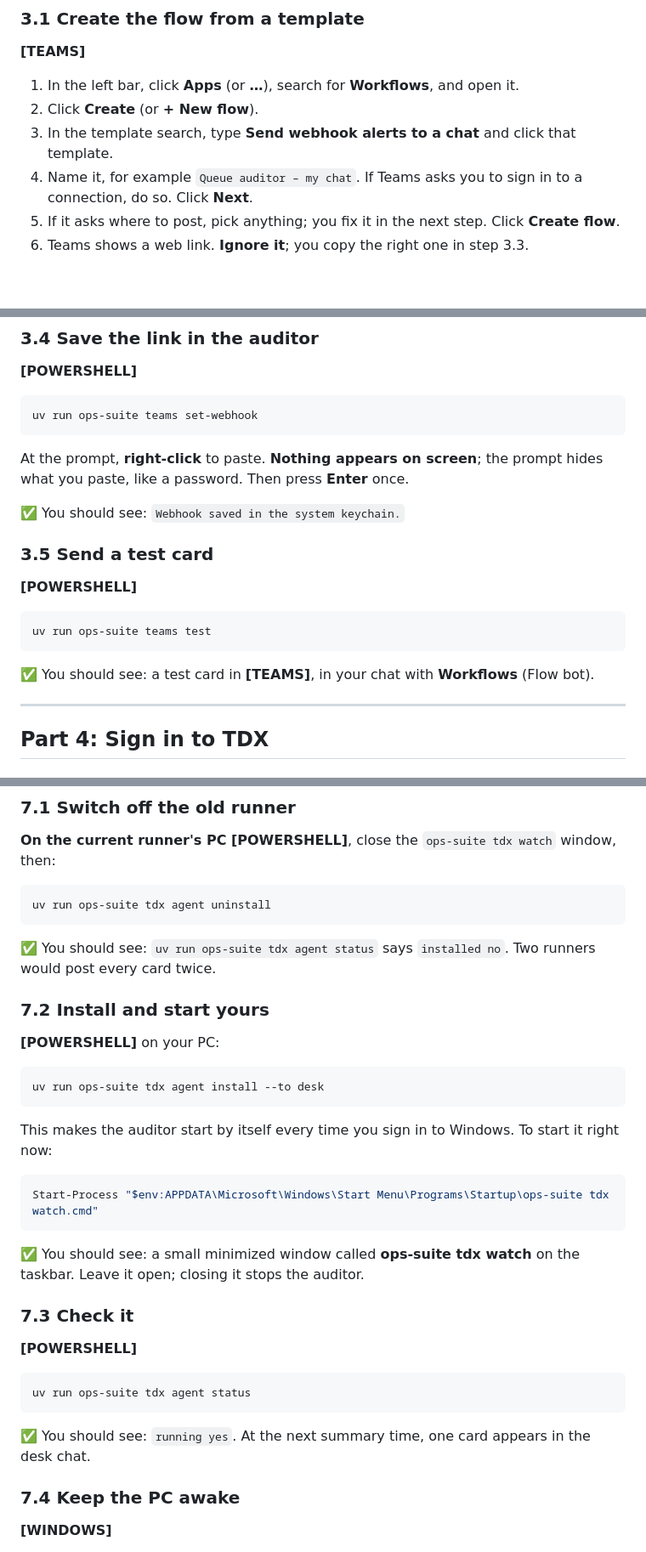
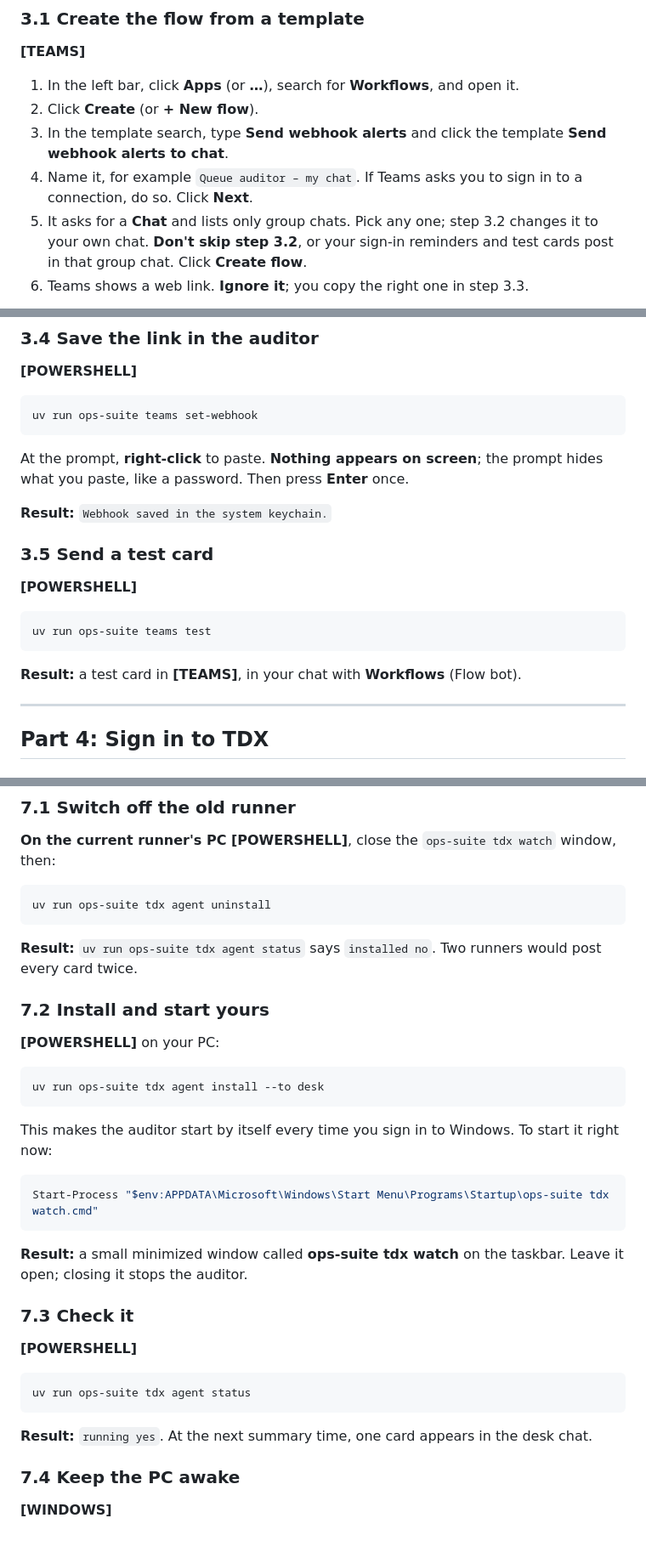
Before and after one commit to kevfang03/tdx-queue-auditor, a Markdown page: docs/SETUP.md, 3 parts joined by grey strips. Shown at 85% size. Drawn GitHub-style; blank space fills up the shorter version.

````diff
--- a/docs/SETUP.md
+++ b/docs/SETUP.md
@@ -107,8 +107,8 @@ This part moves between Teams and the Power Automate website. That's expected: T
 
 1. In the left bar, click **Apps** (or **…**), search for **Workflows**, and open it.
 2. Click **Create** (or **+ New flow**).
-3. In the template search, type **Send webhook alerts to a chat** and click that template.
+3. In the template search, type **Send webhook alerts** and click the template **Send webhook alerts to chat**.
 4. Name it, for example `Queue auditor – my chat`. If Teams asks you to sign in to a connection, do so. Click **Next**.
-5. If it asks where to post, pick anything; you fix it in the next step. Click **Create flow**.
+5. It asks for a **Chat** and lists only group chats. Pick any one; step 3.2 changes it to your own chat. **Don't skip step 3.2**, or your sign-in reminders and test cards post in that group chat. Click **Create flow**.
 6. Teams shows a web link. **Ignore it**; you copy the right one in step 3.3.
 
@@ -156,7 +155,7 @@ uv run ops-suite teams set-webhook
 
 At the prompt, **right-click** to paste. **Nothing appears on screen**; the prompt hides what you paste, like a password. Then press **Enter** once.
 
-✅ You should see: `Webhook saved in the system keychain.`
+**Result:** `Webhook saved in the system keychain.`
 
 ### 3.5 Send a test card
 
@@ -166,7 +165,7 @@ At the prompt, **right-click** to paste. **Nothing appears on screen**; the prom
 uv run ops-suite teams test
 ```
 
-✅ You should see: a test card in **[TEAMS]**, in your chat with **Workflows** (Flow bot).
+**Result:** a test card in **[TEAMS]**, in your chat with **Workflows** (Flow bot).
 
 ---
 
@@ -279,7 +278,7 @@ Try it on your **own** flow first, and check how the pop-up looks before adding
 uv run ops-suite tdx agent uninstall
 ```
 
-✅ You should see: `uv run ops-suite tdx agent status` says `installed no`. Two runners would post every card twice.
+**Result:** `uv run ops-suite tdx agent status` says `installed no`. Two runners would post every card twice.
 
 ### 7.2 Install and start yours
 
@@ -295,7 +294,7 @@ This makes the auditor start by itself every time you sign in to Windows. To sta
 Start-Process "$env:APPDATA\Microsoft\Windows\Start Menu\Programs\Startup\ops-suite tdx watch.cmd"
 ```
 
-✅ You should see: a small minimized window called **ops-suite tdx watch** on the taskbar. Leave it open; closing it stops the auditor.
+**Result:** a small minimized window called **ops-suite tdx watch** on the taskbar. Leave it open; closing it stops the auditor.
 
 ### 7.3 Check it
 
@@ -305,7 +304,7 @@ Start-Process "$env:APPDATA\Microsoft\Windows\Start Menu\Programs\Startup\ops-su
 uv run ops-suite tdx agent status
 ```
 
-✅ You should see: `running yes`. At the next summary time, one card appears in the desk chat.
+**Result:** `running yes`. At the next summary time, one card appears in the desk chat.
 
 ### 7.4 Keep the PC awake
 
````
Also changed, not shown: other parts of docs/SETUP.md (+19 -19 lines), docs/USAGE.md (+1 -1 lines), docs/img/setup-3-1-template.png (added), docs/img/setup-3-2-post-card.png (added), docs/img/setup-3-2-trigger.png (added).
